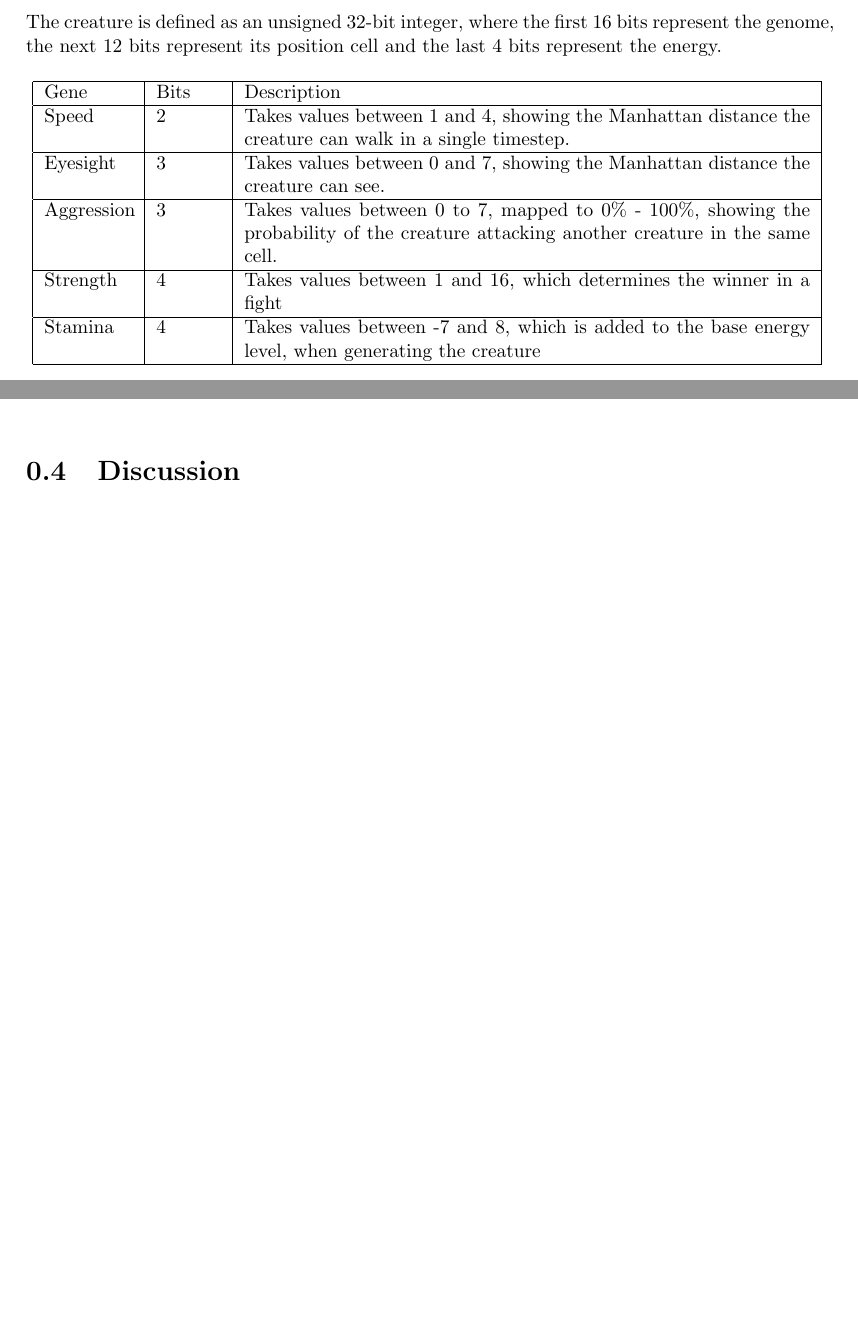
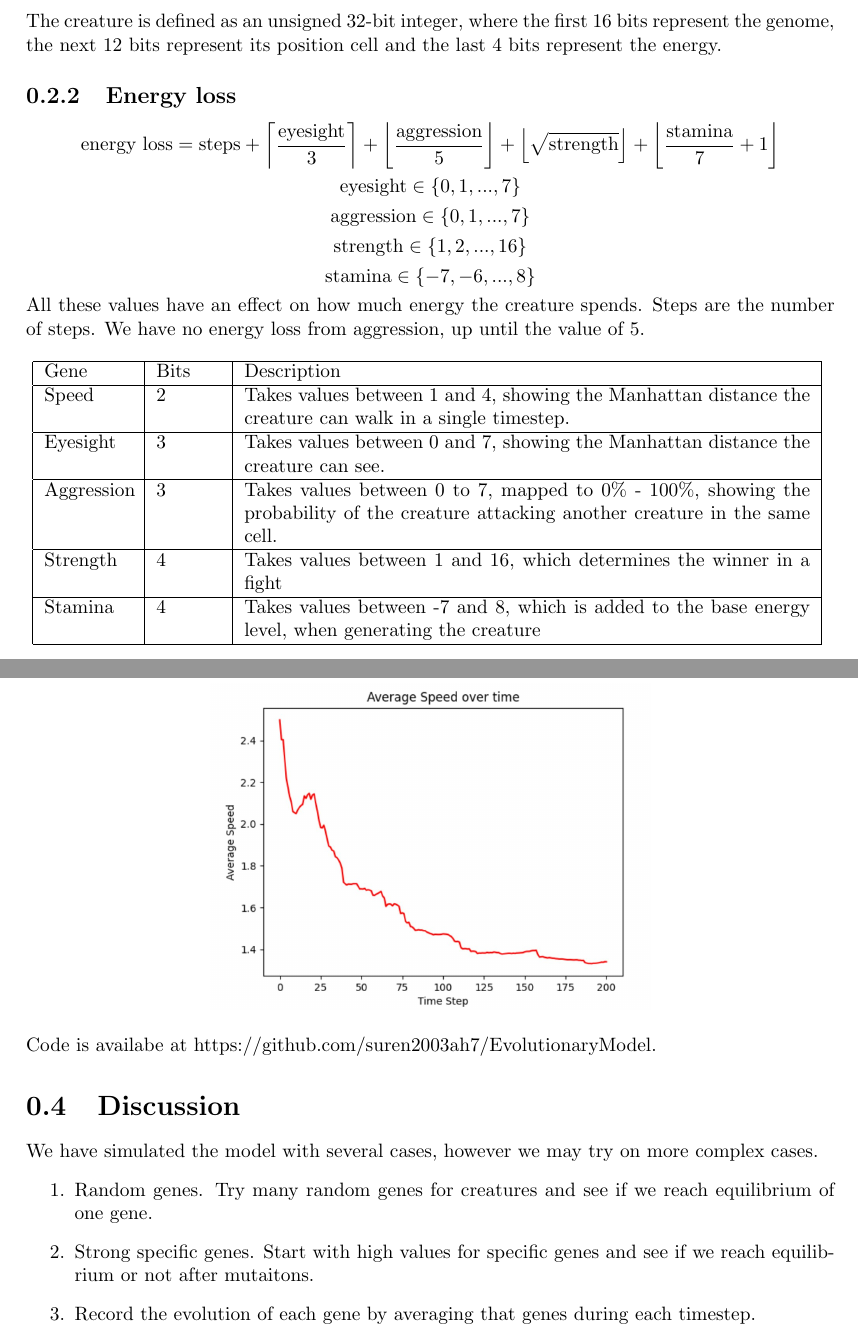
Before and after one commit to suren2003ah7/EvolutionaryModel, a LaTeX document (docs/main.tex): two parts of pages 3 and 4 of 5 before the commit and two parts of pages 3 and 5 of 6 after it, joined at a grey line, cut so that both start at the same text, the shorter picture padded with empty space. Compiled offline with pdfLaTeX.

Commit message:
NEw documentaiton

```diff
--- a/docs/main.tex
+++ b/docs/main.tex
@@ -5,6 +5,7 @@
 \usepackage{float}
 \usepackage{tikz}
 \usepackage{amsmath}
+\usepackage{graphicx}
 \usepackage[affil-it]{authblk}\hypersetup{
     colorlinks,
     citecolor=black,
@@ -44,6 +48,13 @@ If a creature gains energy with a certain ratio of its maxmimum energy, it repro
 The offspring is spawned in an adjacent positon and each gene is copied from its parent, with a certain probability for each gene to change by a value of 1.
 \subsection{Memory optimization}
 The creature is defined as an unsigned 32-bit integer, where the first 16 bits represent the genome, the next 12 bits represent its position cell and the last 4 bits represent the energy.
+\subsection{Energy loss}
+\[\text{energy loss}=\text{steps}+\left\lceil\frac{\text{eyesight}}{3}\right\rceil+\left\lfloor\frac{\text{aggression}}{5}\right\rfloor+\left\lfloor\sqrt{\text{strength}}\right\rfloor+\left\lfloor\frac{\text{stamina}}{7}+1\right\rfloor\]
+\[\text{eyesight}\in\{0,1,...,7\}\]
+\[\text{aggression}\in\{0,1,...,7\}\]
+\[\text{strength}\in\{1,2,...,16\}\]
+\[\text{stamina}\in\{-7,-6,...,8\}\]
+All these values have an effect on how much energy the creature spends. Steps are the number of steps. We have no energy loss from aggression, up until the value of 5.
 \begin{table}[H]
 \begin{center}
     \begin{tabular}{|p{0.11\linewidth} |p{0.08\linewidth}|p{0.7\linewidth}|}
@@ -140,4 +154,14 @@ The following constants were chosen for our simulations:
+\begin{center}
+    \includegraphics[scale=0.2]{images/image2.jpg}
+\end{center}
+Code is availabe at \href{https://github.com/suren2003ah7/EvolutionaryModel}{https://github.com/suren2003ah7/EvolutionaryModel}.
 \section{Discussion}
+We have simulated the model with several cases, however we may try on more complex cases.
+\begin{enumerate}
+    \item Random genes. Try many random genes for creatures and see if we reach equilibrium of one gene.
+    \item Strong specific genes. Start with high values for specific genes and see if we reach equilibrium or not after mutaitons.
+    \item Record the evolution of each gene by averaging that genes during each timestep.
+\end{enumerate}
 \nocite{*}
 \bibliographystyle{apacite}
 \bibliography{refs}
```
Also changed, not shown: docs/images/image1.jpg (added), docs/images/image2.jpg (added), docs/main.pdf, docs/main.tex (8 more changed lines), 8 other files.
